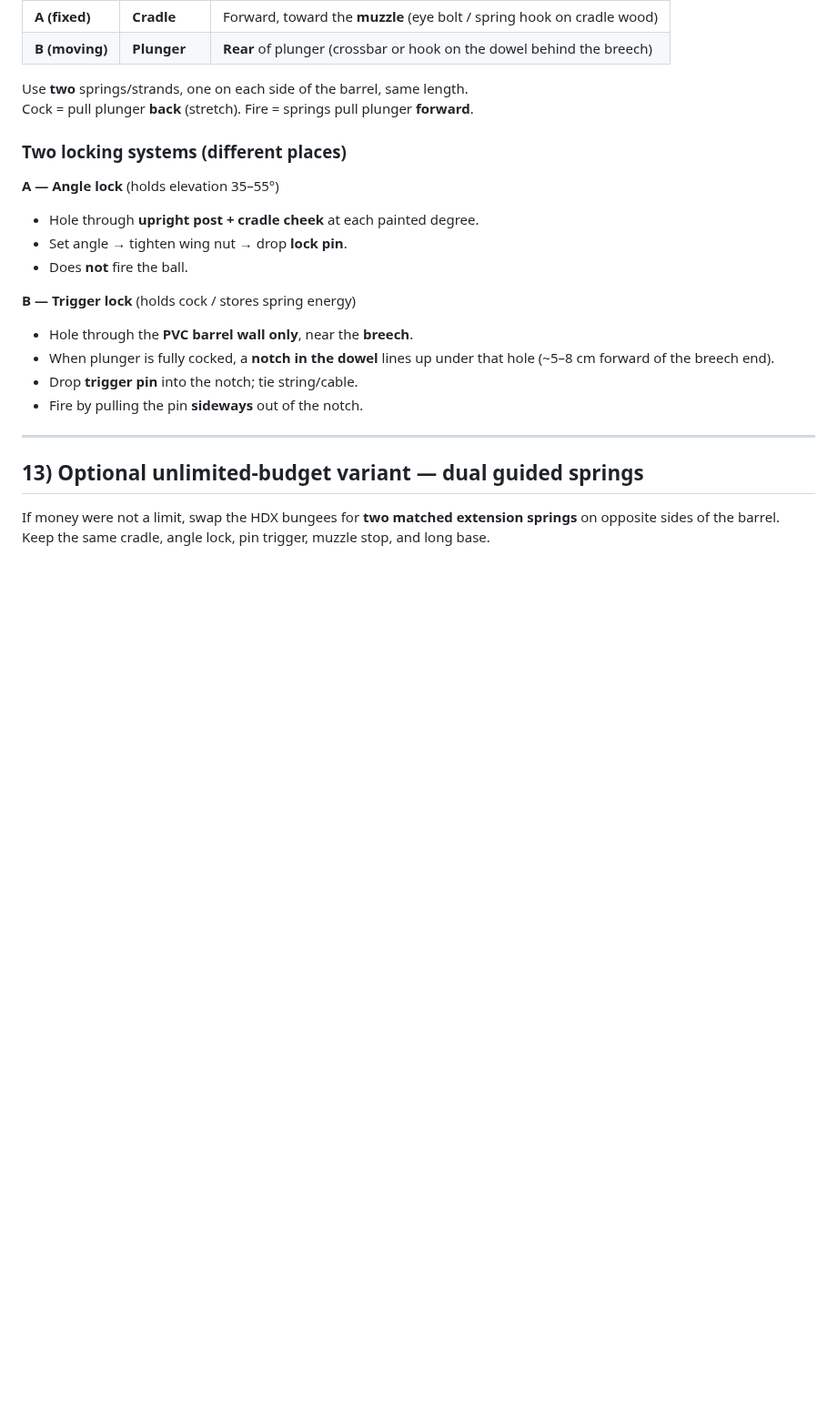
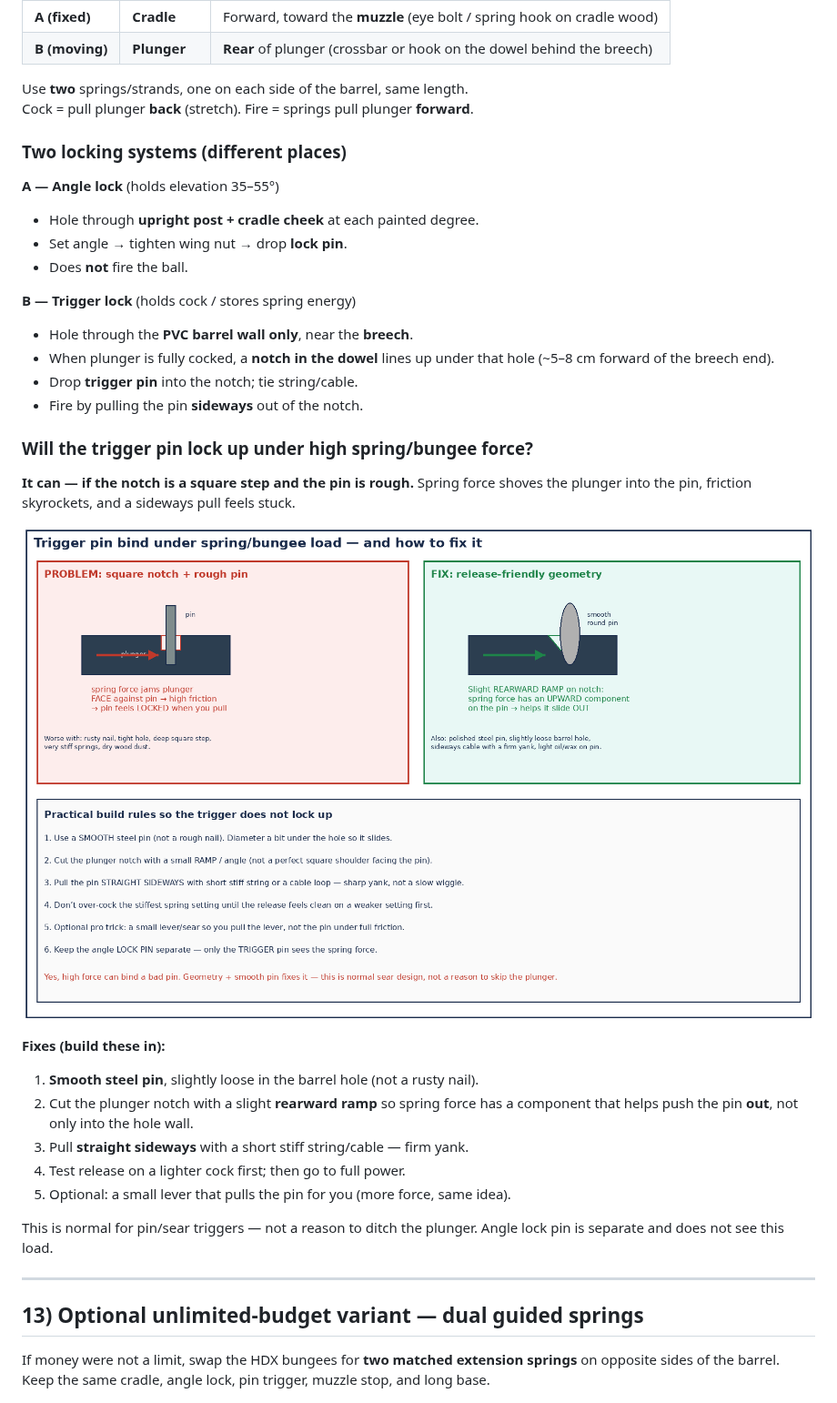
Before and after one commit to Egamerk/AP-Physics-project, a Markdown page: docs/COMPLETE_PROJECT.md, the part around the change. Shown at 91% size. GitHub-like rendering; pictures changed too: docs/assets/trigger-pin-bind-fix.png (added); blank space fills up the shorter version.

Commit message:
Document trigger pin bind under load and ramp-notch fix
Explain friction lock when spring force jams a square notch, and
how a smooth pin plus rearward ramp keeps release clean.

Co-authored-by: Egamerk <Egamerk@users.noreply.github.com>

```diff
--- a/docs/COMPLETE_PROJECT.md
+++ b/docs/COMPLETE_PROJECT.md
@@ -320,6 +320,21 @@ Cock = pull plunger **back** (stretch). Fire = springs pull plunger **forward**.
 - Drop **trigger pin** into the notch; tie string/cable.
 - Fire by pulling the pin **sideways** out of the notch.
 
+### Will the trigger pin lock up under high spring/bungee force?
+
+**It can — if the notch is a square step and the pin is rough.** Spring force shoves the plunger into the pin, friction skyrockets, and a sideways pull feels stuck.
+
+![Trigger pin bind vs ramp release](assets/trigger-pin-bind-fix.png)
+
+**Fixes (build these in):**
+1. **Smooth steel pin**, slightly loose in the barrel hole (not a rusty nail).
+2. Cut the plunger notch with a slight **rearward ramp** so spring force has a component that helps push the pin **out**, not only into the hole wall.
+3. Pull **straight sideways** with a short stiff string/cable — firm yank.
+4. Test release on a lighter cock first; then go to full power.
+5. Optional: a small lever that pulls the pin for you (more force, same idea).
+
+This is normal for pin/sear triggers — not a reason to ditch the plunger. Angle lock pin is separate and does not see this load.
+
 ---
 
 ## 13) Optional unlimited-budget variant — dual guided springs
```
